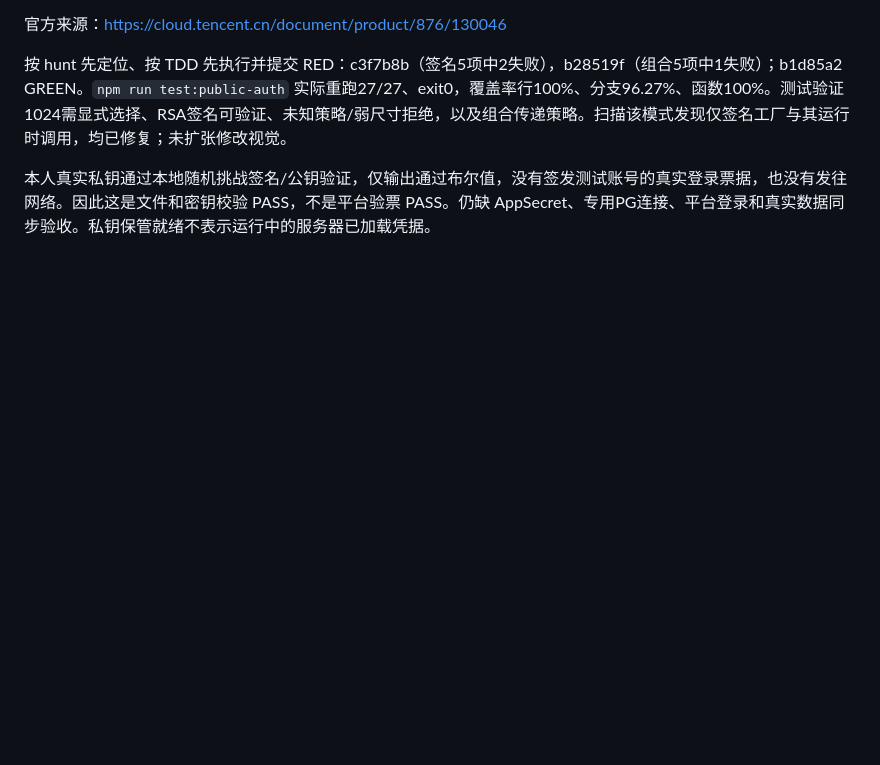
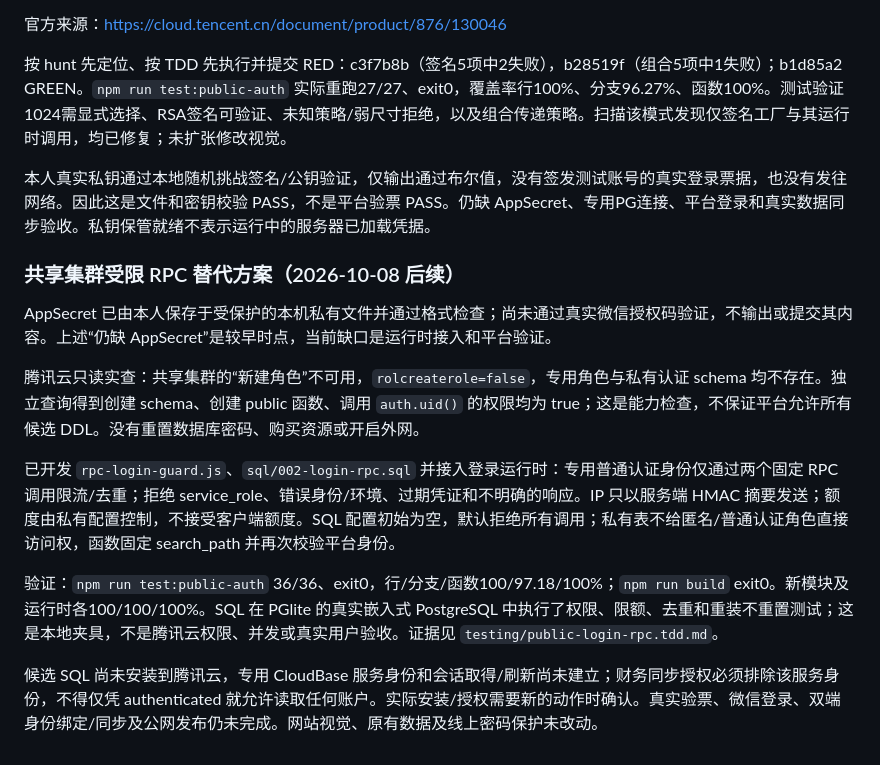
Before and after one commit to cheng-Lokesh/buffer, a Markdown page: docs/PUBLIC_SERVICE_IMPLEMENTATION_STATUS.md, the part around the change. Drawn GitHub-style; blank space fills up the shorter version.

Commit message:
docs: record RPC guard evidence and cloud permission gate

```diff
--- a/docs/PUBLIC_SERVICE_IMPLEMENTATION_STATUS.md
+++ b/docs/PUBLIC_SERVICE_IMPLEMENTATION_STATUS.md
@@ -47,3 +47,15 @@
 按 hunt 先定位、按 TDD 先执行并提交 RED：c3f7b8b（签名5项中2失败），b28519f（组合5项中1失败）；b1d85a2 GREEN。`npm run test:public-auth` 实际重跑27/27、exit0，覆盖率行100%、分支96.27%、函数100%。测试验证1024需显式选择、RSA签名可验证、未知策略/弱尺寸拒绝，以及组合传递策略。扫描该模式发现仅签名工厂与其运行时调用，均已修复；未扩张修改视觉。
 
 本人真实私钥通过本地随机挑战签名/公钥验证，仅输出通过布尔值，没有签发测试账号的真实登录票据，也没有发往网络。因此这是文件和密钥校验 PASS，不是平台验票 PASS。仍缺 AppSecret、专用PG连接、平台登录和真实数据同步验收。私钥保管就绪不表示运行中的服务器已加载凭据。
+
+### 共享集群受限 RPC 替代方案（2026-10-08 后续）
+
+AppSecret 已由本人保存于受保护的本机私有文件并通过格式检查；尚未通过真实微信授权码验证，不输出或提交其内容。上述“仍缺 AppSecret”是较早时点，当前缺口是运行时接入和平台验证。
+
+腾讯云只读实查：共享集群的“新建角色”不可用，`rolcreaterole=false`，专用角色与私有认证 schema 均不存在。独立查询得到创建 schema、创建 public 函数、调用 `auth.uid()` 的权限均为 true；这是能力检查，不保证平台允许所有候选 DDL。没有重置数据库密码、购买资源或开启外网。
+
+已开发 `rpc-login-guard.js`、`sql/002-login-rpc.sql` 并接入登录运行时：专用普通认证身份仅通过两个固定 RPC 调用限流/去重；拒绝 service_role、错误身份/环境、过期凭证和不明确的响应。IP 只以服务端 HMAC 摘要发送；额度由私有配置控制，不接受客户端额度。SQL 配置初始为空，默认拒绝所有调用；私有表不给匿名/普通认证角色直接访问权，函数固定 search_path 并再次校验平台身份。
+
+验证：`npm run test:public-auth` 36/36、exit0，行/分支/函数100/97.18/100%；`npm run build` exit0。新模块及运行时各100/100/100%。SQL 在 PGlite 的真实嵌入式 PostgreSQL 中执行了权限、限额、去重和重装不重置测试；这是本地夹具，不是腾讯云权限、并发或真实用户验收。证据见 `testing/public-login-rpc.tdd.md`。
+
+候选 SQL 尚未安装到腾讯云，专用 CloudBase 服务身份和会话取得/刷新尚未建立；财务同步授权必须排除该服务身份，不得仅凭 authenticated 就允许读取任何账户。实际安装/授权需要新的动作时确认。真实验票、微信登录、双端身份绑定/同步及公网发布仍未完成。网站视觉、原有数据及线上密码保护未改动。
```
Also changed, not shown: docs/testing/public-login-rpc.tdd.md (added, +28 -0 lines).
